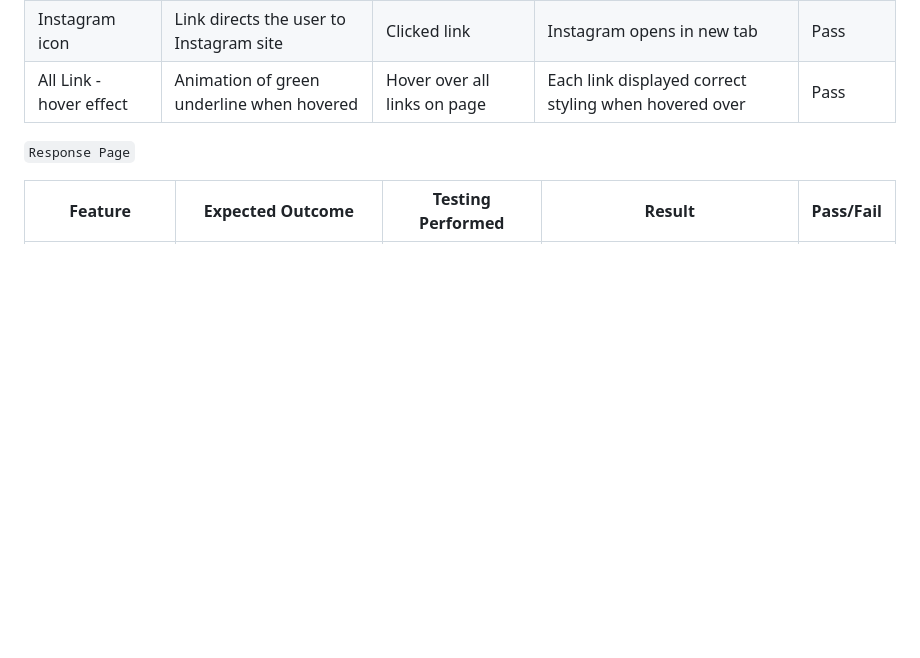
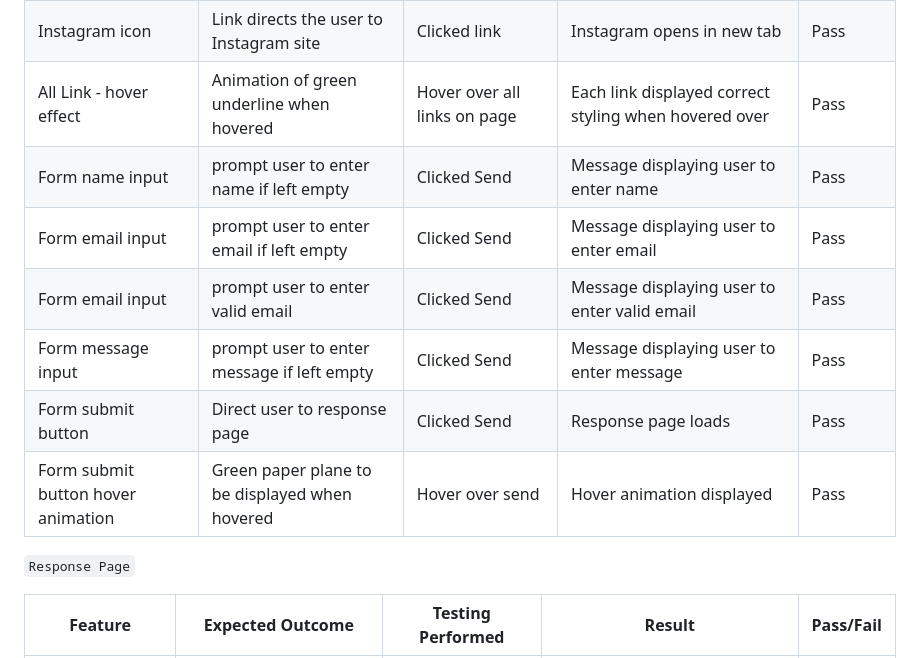
Before and after one commit to Hussain-Naik/PP1-Masjid-E-Rizwan, a Markdown page: README.md, the part around the change. Rendered like a GitHub page; blank space fills up the shorter version.

Commit message:
Add form testing

```diff
--- a/README.md
+++ b/README.md
@@ -204,6 +204,13 @@ Each device tested the site using the following browsers:
 | Youtube icon | Link directs the user to Youtube site | Clicked link | Youtube opens in new tab | Pass |
 | Instagram icon | Link directs the user to Instagram site | Clicked link | Instagram opens in new tab | Pass |
 | All Link - hover effect | Animation of green underline when hovered | Hover over all links on page | Each link displayed correct styling when hovered over | Pass |
+| Form name input | prompt user to enter name if left empty | Clicked Send | Message displaying user to enter name | Pass |
+| Form email input | prompt user to enter email if left empty | Clicked Send | Message displaying user to enter email | Pass |
+| Form email input | prompt user to enter valid email | Clicked Send | Message displaying user to enter valid email | Pass |
+| Form message input | prompt user to enter message if left empty | Clicked Send | Message displaying user to enter message | Pass |
+| Form submit button | Direct user to response page | Clicked Send | Response page loads | Pass |
+| Form submit button hover animation | Green paper plane to be displayed when hovered | Hover over send | Hover animation displayed | Pass |
+
 
 `Response Page`
 
```
